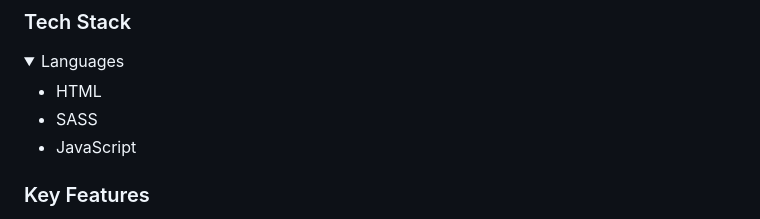
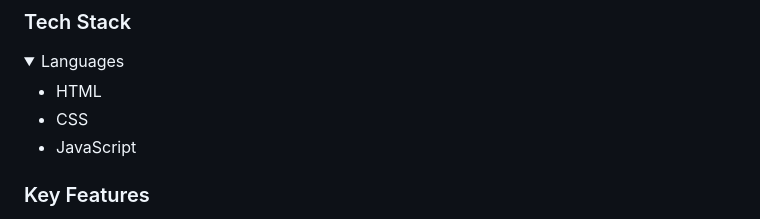
Before and after one commit to thasipablo/JavaScript_capstone_project, a Markdown page: README.md, the part around the change. Drawn GitHub-style; folded sections open.

```diff
--- a/README.md
+++ b/README.md
@@ -40,7 +40,7 @@ Building a Leaderboard with API calls
   <summary>Languages</summary>
   <ul>
     <li>HTML</li>
-    <li>SASS</li>
+    <li>CSS</li>
     <li>JavaScript</li>
   </ul>
 </details>
```
